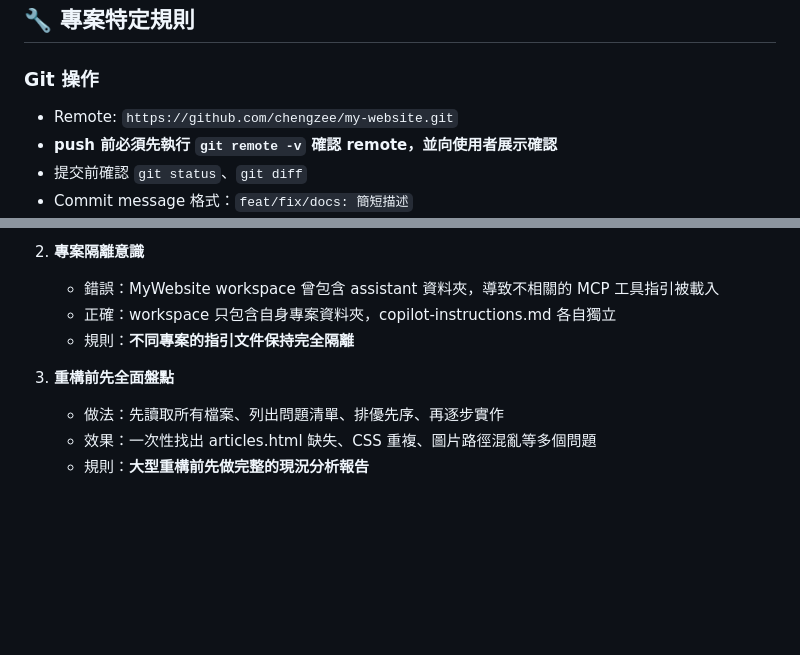
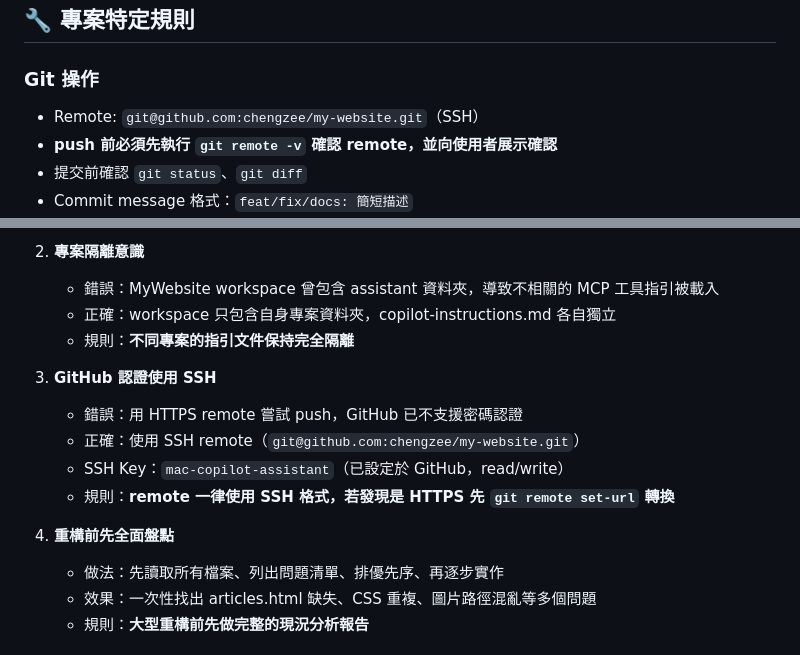
Before and after one commit to chengzee/my-website, a Markdown page: CLAUDE.md, 2 parts joined by grey strips. Rendered like a GitHub page; blank space fills up the shorter version.

Commit message:
docs: 更新 remote 為 SSH 格式，記錄 SSH 認證經驗教訓

```diff
--- a/CLAUDE.md
+++ b/CLAUDE.md
@@ -71,7 +71,7 @@
 ## 🔧 專案特定規則
 
 ### Git 操作
-- Remote: `https://github.com/chengzee/my-website.git`
+- Remote: `git@github.com:chengzee/my-website.git`（SSH）
 - **push 前必須先執行 `git remote -v` 確認 remote，並向使用者展示確認**
 - 提交前確認 `git status`、`git diff`
 - Commit message 格式：`feat/fix/docs: 簡短描述`
@@ -111,7 +111,13 @@
    - 正確：workspace 只包含自身專案資料夾，copilot-instructions.md 各自獨立
    - 規則：**不同專案的指引文件保持完全隔離**
 
-3. **重構前先全面盤點**
+3. **GitHub 認證使用 SSH**
+   - 錯誤：用 HTTPS remote 嘗試 push，GitHub 已不支援密碼認證
+   - 正確：使用 SSH remote（`git@github.com:chengzee/my-website.git`）
+   - SSH Key：`mac-copilot-assistant`（已設定於 GitHub，read/write）
+   - 規則：**remote 一律使用 SSH 格式，若發現是 HTTPS 先 `git remote set-url` 轉換**
+
+4. **重構前先全面盤點**
    - 做法：先讀取所有檔案、列出問題清單、排優先序、再逐步實作
    - 效果：一次性找出 articles.html 缺失、CSS 重複、圖片路徑混亂等多個問題
    - 規則：**大型重構前先做完整的現況分析報告**
```
Also changed, not shown: .github/copilot-instructions.md (+1 -1 lines).
